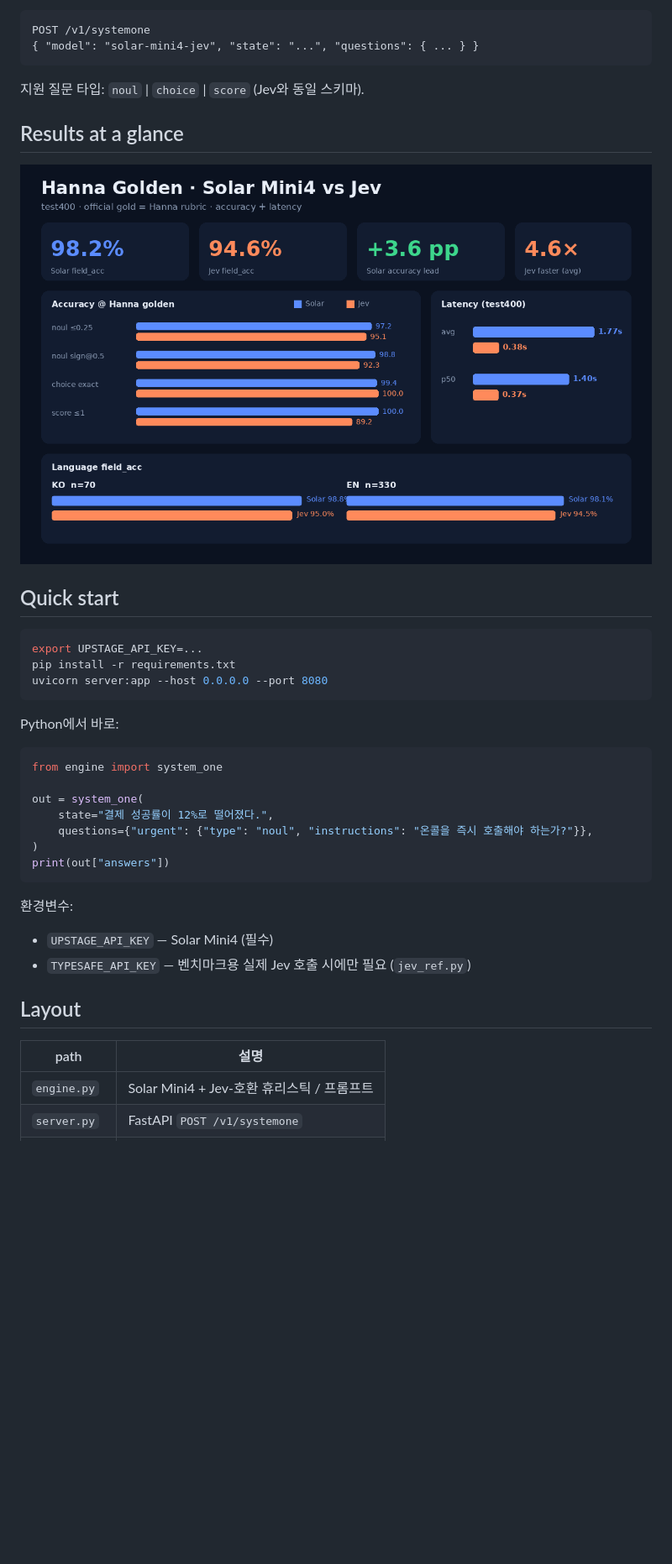
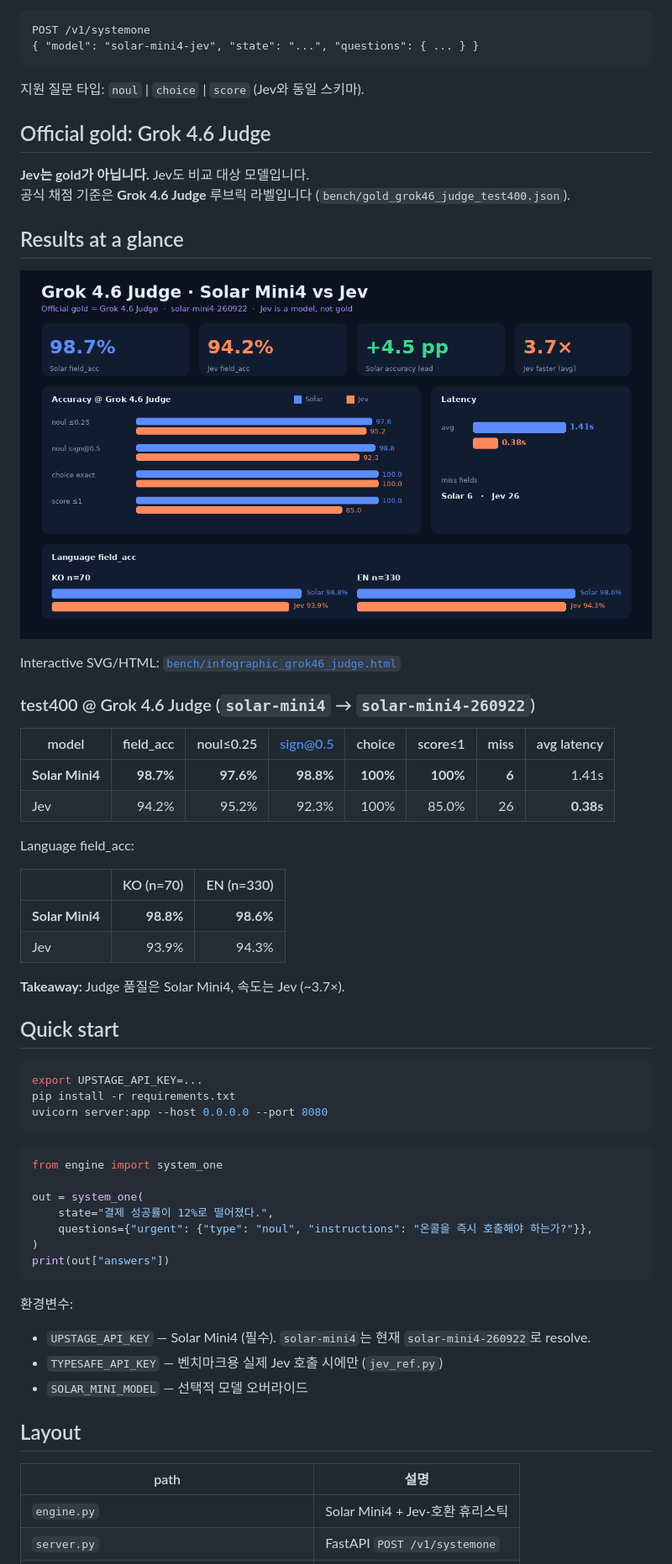
Before and after one commit to hunkim/solar-mini4-jev, a Markdown page: README.md, the part around the change printed below. Shown: that part at 84% size. Rendered like a GitHub page; pictures changed too: bench/infographic_grok46_judge.png (added); blank space fills up the shorter version.

````diff
--- a/README.md
+++ b/README.md
@@ -9,10 +9,32 @@ POST /v1/systemone
 
 지원 질문 타입: `noul` | `choice` | `score` (Jev와 동일 스키마).
 
+## Official gold: Grok 4.6 Judge
+
+**Jev는 gold가 아닙니다.** Jev도 비교 대상 모델입니다.
+공식 채점 기준은 **Grok 4.6 Judge** 루브릭 라벨입니다 (`bench/gold_grok46_judge_test400.json`).
+
 ## Results at a glance
 
-![Hanna golden · Solar Mini4 vs Jev](bench/infographic_summary.png)
+![Grok 4.6 Judge · Solar Mini4 vs Jev](bench/infographic_grok46_judge.png)
 
+Interactive SVG/HTML: [`bench/infographic_grok46_judge.html`](bench/infographic_grok46_judge.html)
+
+### test400 @ Grok 4.6 Judge (`solar-mini4` → `solar-mini4-260922`)
+
+| model | field_acc | noul≤0.25 | sign@0.5 | choice | score≤1 | miss | avg latency |
+|-------|----------:|----------:|---------:|-------:|--------:|-----:|------------:|
+| **Solar Mini4** | **98.7%** | **97.6%** | **98.8%** | **100%** | **100%** | **6** | 1.41s |
+| Jev | 94.2% | 95.2% | 92.3% | 100% | 85.0% | 26 | **0.38s** |
+
+Language field_acc:
+
+| | KO (n=70) | EN (n=330) |
+|--|----------:|-----------:|
+| **Solar Mini4** | **98.8%** | **98.6%** |
+| Jev | 93.9% | 94.3% |
+
+**Takeaway:** Judge 품질은 Solar Mini4, 속도는 Jev (~3.7×).
 
 ## Quick start
 
@@ -21,8 +43,6 @@ export UPSTAGE_API_KEY=...
 pip install -r requirements.txt
 uvicorn server:app --host 0.0.0.0 --port 8080
 ```
-
-Python에서 바로:
 
 ```python
 from engine import system_one
@@ -35,12 +55,13 @@ print(out["answers"])
 ```
 
 환경변수:
-- `UPSTAGE_API_KEY` — Solar Mini4 (필수)
-- `TYPESAFE_API_KEY` — 벤치마크용 실제 Jev 호출 시에만 필요 (`jev_ref.py`)
+- `UPSTAGE_API_KEY` — Solar Mini4 (필수). `solar-mini4`는 현재 `solar-mini4-260922`로 resolve.
+- `TYPESAFE_API_KEY` — 벤치마크용 실제 Jev 호출 시에만 (`jev_ref.py`)
+- `SOLAR_MINI_MODEL` — 선택적 모델 오버라이드
 
 ## Layout
 
 | path | 설명 |
 |------|------|
-| `engine.py` | Solar Mini4 + Jev-호환 휴리스틱 / 프롬프트 |
+| `engine.py` | Solar Mini4 + Jev-호환 휴리스틱 |
 | `server.py` | FastAPI `POST /v1/systemone` |
````
Also changed, not shown: other parts of README.md (+7 -35 lines), bench/COMPARISON_GROK46_JUDGE.md (added, +13 -0 lines), bench/GROK46_JUDGE_RUBRIC.md (added, +88 -0 lines), 10 other files.
